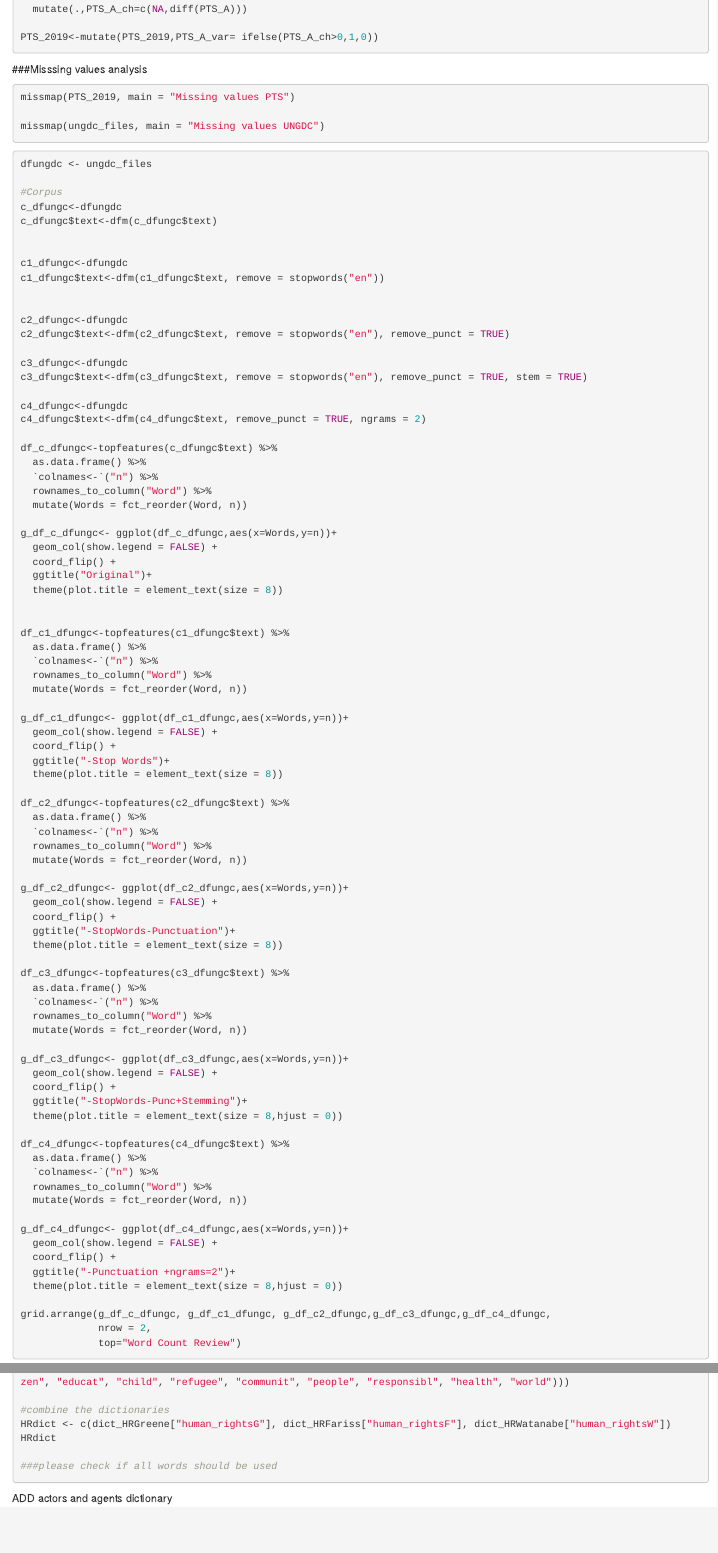
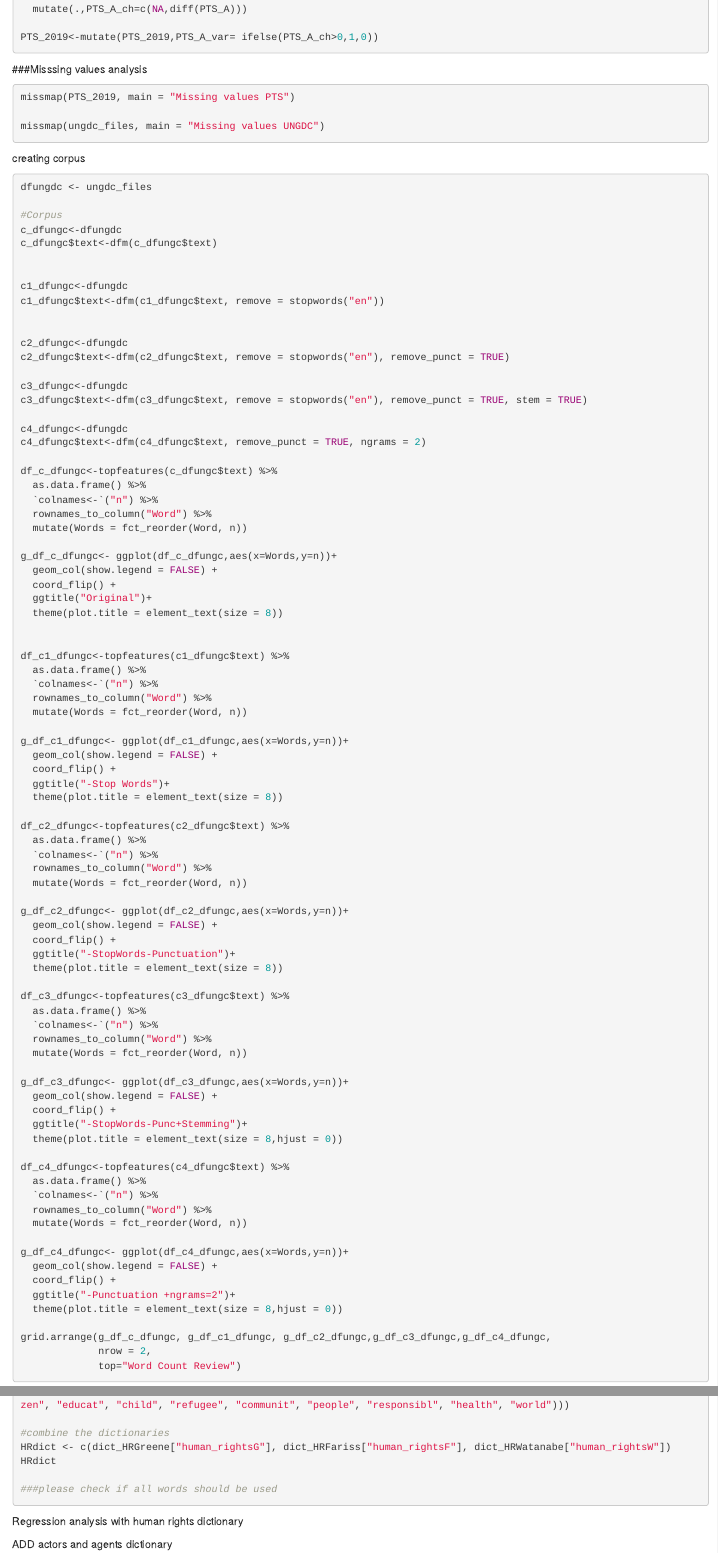
Before and after one commit to juribep5/tadaproject, an R Markdown document (UNGDC - HR.Rmd): the page in a window 1100 px wide, from 1540 px down, and a second part further down, joined at a grey line. Rendered offline with R 4.5, knitr and Pandoc, with nearby package versions; the code chunks are not run, so their results and figures are left out.

Commit message:
regression started

````diff
--- a/UNGDC - HR.Rmd
+++ b/UNGDC - HR.Rmd
@@ -101,6 +101,7 @@ missmap(PTS_2019, main = "Missing values PTS")
 missmap(ungdc_files, main = "Missing values UNGDC")
 ```
 
+creating corpus
 
 ```{r}
 dfungdc <- ungdc_files
@@ -384,6 +385,19 @@ HRdict
 ###please check if all words should be used
 ```
 
+Regression analysis with human rights dictionary
+
+```{r}
+
+
+
+
+
+
+
+```
+
+
 ADD actors and agents dictionary
 
 ```{r}
````
Also changed, not shown: 1 other file.
